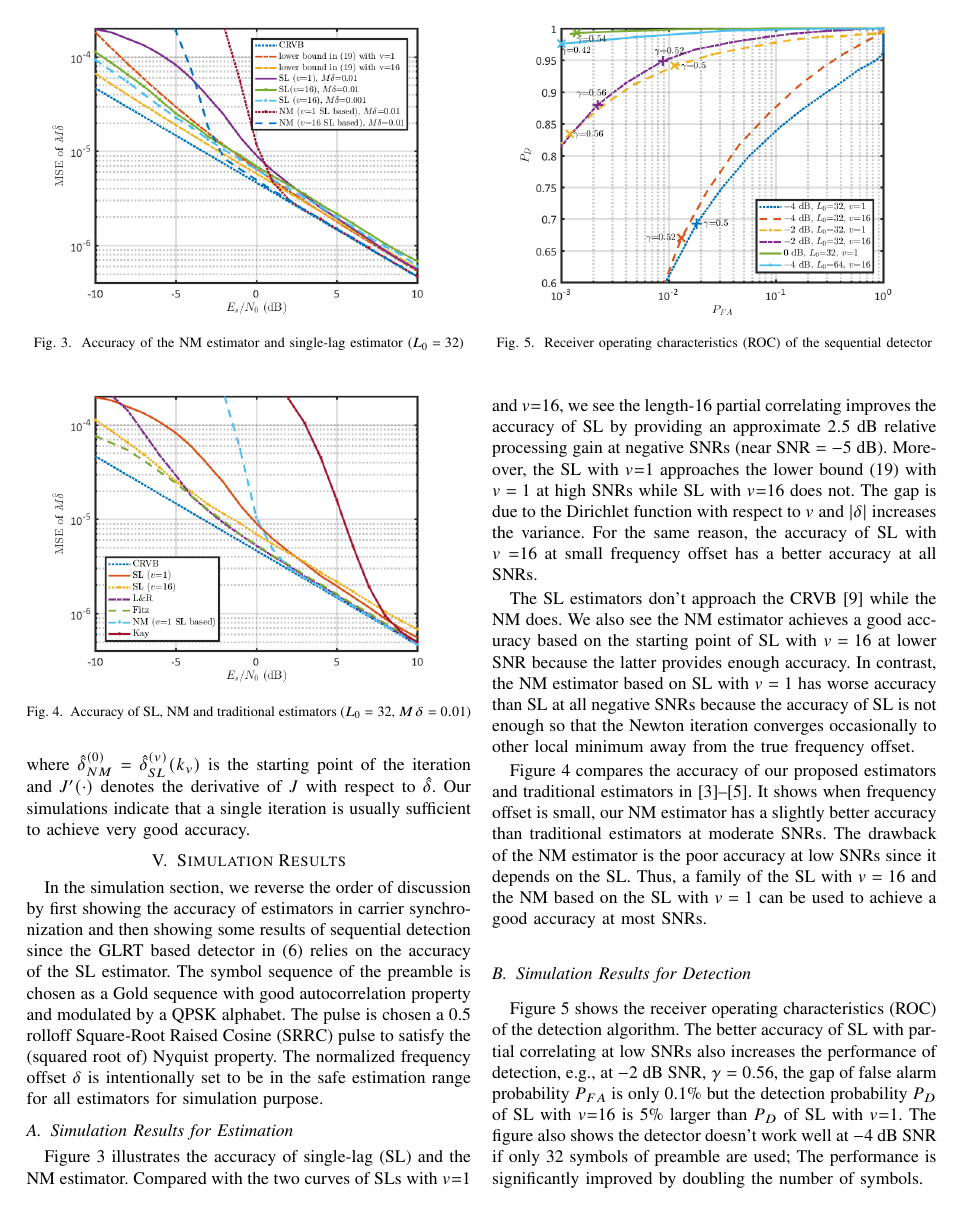
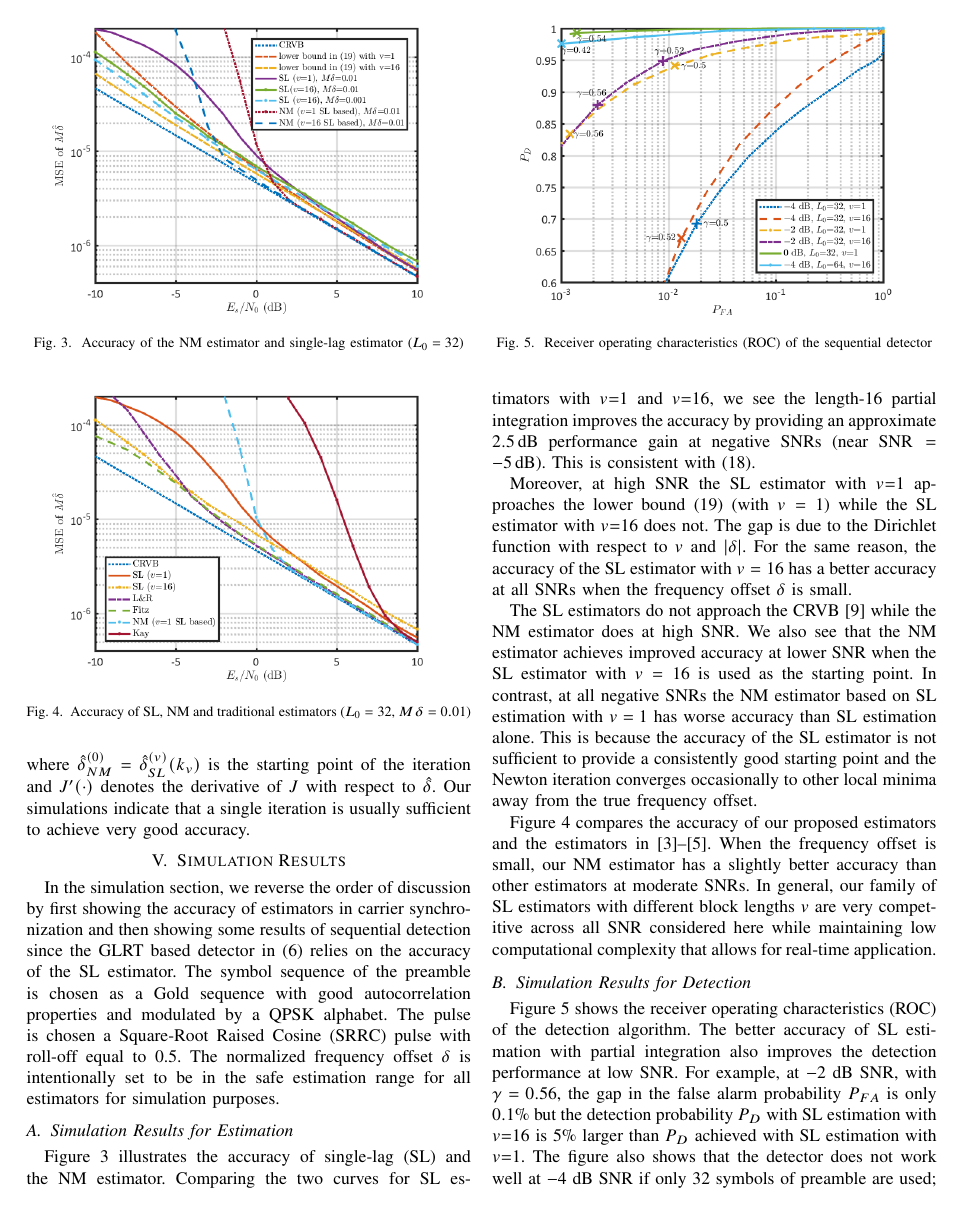
Before and after one commit to Haotian-RA/joint-detection-and-estimation-algorithm-1-19, a LaTeX paper (paper_3_10/paper.tex, which reads paper_3_10/simulations.tex): page 5 of 6. Compiled offline with pdfLaTeX.

Commit message:
complete paper

```diff
--- a/paper_3_10/paper.tex
+++ b/paper_3_10/paper.tex
@@ -26,6 +26,9 @@
 \graphicspath{{../main_matlab_figures/}{../matlab/}}
 
 \DeclareUnicodeCharacter{0303}{}
+
+\DeclareSIUnit{\sample}{S}
+\DeclareSIUnit{\bits}{b}
 
 \begin{document}
 
--- a/paper_3_10/simulations.tex
+++ b/paper_3_10/simulations.tex
@@ -3,33 +3,35 @@
 
 \begin{figure}[t]
     \centerline{\includegraphics[width=3.25in]{accuracy_NM_SL.png}}
-    \caption{Accuracy of the NM estimator and single-lag estimator ($L_0=32$)}
+    \caption{Accuracy of the NM estimator and single-lag estimator ($L_0=32$)}%
     \label{fig:accuracy_NM_SL}
     \end{figure}
 
 \begin{figure}[t]
     \centerline{\includegraphics[width=3.25in]{accuracy_NM_SL_traditional.png}}
-    \caption{Accuracy of SL, NM and traditional estimators ($L_0=32$, $M\delta=0.01$)}
+    \caption{Accuracy of SL, NM and traditional estimators ($L_0=32$, $M\delta=0.01$)}%
     \label{fig:accuracy_NM_SL_traditional}
     \end{figure}
 
 \begin{figure}[t]
     \centerline{\includegraphics[width=3.25in]{ROC_new.png}}
-    \caption{Receiver operating characteristics (ROC) of the sequential detector}
+    \caption{Receiver operating characteristics (ROC) of the sequential detector}%
     \label{fig:Receiver operating characteristics}
     \end{figure}
 
 In the simulation section, we reverse the order of discussion by first showing
 the accuracy of estimators in carrier synchronization and then showing some results of sequential detection since
 the GLRT based detector in~\eqref{eq:generalized_corr} relies on the accuracy of
-the SL estimator. The symbol sequence of the preamble is chosen as a Gold sequence
-with good autocorrelation property and
+the SL estimator.
+The symbol sequence of the preamble is chosen as a Gold sequence
+with good autocorrelation properties and
 modulated by a QPSK alphabet.
-The pulse is chosen a 0.5
-rolloff Square-Root Raised Cosine (SRRC) pulse to satisfy the (squared root of) Nyquist property.
-The normalized frequency offset $\delta$ is intentionally set to be in the safe estimation range for all estimators for simulation purpose.
+The pulse is chosen a
+Square-Root Raised Cosine (SRRC) pulse with roll-off equal to 0.5.
+The normalized frequency offset $\delta$ is intentionally set to be in
+the safe estimation range for all estimators for simulation purposes.
 
-\subsection{Simulation Results for Estimation}
+\subsection{Simulation Results for Estimation}%
 
 % \begin{figure}[t]
 %     \centerline{\includegraphics[width=3.4in]{generalized_correlation_p_plus_delta.png}}
@@ -38,31 +40,37 @@ The normalized frequency offset $\delta$ is intentionally set to be in the safe
 %     \end{figure}
 
 Figure~\ref{fig:accuracy_NM_SL} illustrates the accuracy of single-lag (SL) and the NM estimator.
-Compared with the two curves of SLs with $v{=}1$ and $v{=}16$,
-we see the length-$16$ partial correlating
-improves the accuracy of SL by providing an approximate $2.5$ dB relative processing gain at negative SNRs (near $\text{SNR}=-5$ dB).
-More-over, the SL with $v{=}1$ approaches the lower bound~\eqref{eq:lower_bound_single_lag_high_snr} with $v=1$ at high SNRs
-while SL with $v{=}16$ does not.
+Comparing the two curves for SL estimators with $v{=}1$ and $v{=}16$,
+we see the length-$16$ partial integration
+improves the accuracy by providing an approximate
+\SI{2.5}{\dB}~performance gain at negative SNRs
+(near $\text{SNR}=\SI{-5}{\dB}$). This is consistent
+with~\eqref{eq:relative_processing_gain}.
+
+Moreover, at high SNR the SL estimator with $v{=}1$ approaches the lower bound~\eqref{eq:lower_bound_single_lag_high_snr} (with $v=1$)
+while the SL estimator with $v{=}16$ does not.
 The gap is due to the Dirichlet function
-with respect to $v$ and $|\delta|$
-increases the variance.
-For the same reason, the accuracy of SL with $v$
-${=}16$ at small frequency offset has a better accuracy at all SNRs.
+with respect to $v$ and $|\delta|$.
+For the same reason, the accuracy of the SL estimator with $v=16$ has
+a better accuracy at all SNRs when the frequency offset $\delta$ is small.
 
-The SL estimators don't approach the CRVB~\cite{Gini_98} while the NM does.
-We also see the NM estimator achieves a good acc-uracy
-based on the starting point of SL with $v=16$ at lower SNR
-because the latter provides enough accuracy.
-In contrast, the NM estimator based on SL with $v=1$ has worse accuracy than SL
-at all negative SNRs because the accuracy of SL is not enough so that the Newton iteration converges occasionally to
-other local minimum away from the true frequency offset.
+The SL estimators do not approach the CRVB~\cite{Gini_98} while the NM
+estimator does at high SNR.
+We also see that the NM estimator achieves improved accuracy at lower SNR
+when the SL estimator with $v=16$ is used as the starting point.
+In contrast, at all negative SNRs the NM estimator based on SL estimation with $v=1$ has
+worse accuracy than SL estimation alone.
+This is because the accuracy of the SL estimator is not sufficient to
+provide a consistently good starting point and the Newton iteration converges occasionally to
+other local minima away from the true frequency offset.
 
 Figure~\ref{fig:accuracy_NM_SL_traditional} compares the accuracy of our proposed estimators
-and traditional estimators in~\cite{kay_89,Fitz_94,Luise_Reggiannini_95}. It shows when
-frequency offset is small, our NM estimator has a slightly better accuracy than traditional estimators at moderate SNRs.
-The drawback of the NM estimator is the poor accuracy at low SNRs since it depends on the
-SL. Thus, a family of the SL with $v=16$ and the NM based on the SL with $v=1$ can be used
-to achieve a good accuracy at most SNRs.
+and the estimators in~\cite{kay_89,Fitz_94,Luise_Reggiannini_95}.
+When the
+frequency offset is small, our NM estimator has a slightly better accuracy than other estimators at moderate SNRs.
+In general, our family of  SL estimators with different block lengths $v$
+are very competitive across all SNR considered here while maintaining
+low computational complexity that allows for real-time application.
 
 \subsection{Simulation Results for Detection}
 
@@ -76,8 +84,15 @@ to achieve a good accuracy at most SNRs.
 % instead of just comparing the correlation with the threshold at each window. Note, when count for the ratio of false alarm and detection (for determining the threshold),
 % the two positions should be counted as latter.
 
-Figure~\ref{fig:Receiver operating characteristics} shows the receiver operating characteristics (ROC) of the detection algorithm.
-The better accuracy of SL with par-tial correlating at low SNRs also increases the performance of detection, e.g.,
-at $-2$ dB SNR, $\gamma=0.56$, the gap of false alarm probability $P_{FA}$ is only $0.1\%$ but the detection probability $P_{D}$ of SL with $v{=}16$ is $5\%$ larger than $P_D$ of SL with $v{=}1$.
-The figure also shows the detector doesn't work well at $-4$ dB SNR if only $32$ symbols of preamble are used;
-The performance is significantly improved by doubling the number of symbols.
+Figure~\ref{fig:Receiver operating characteristics} shows the receiver
+operating characteristics (ROC) of the detection algorithm.
+The better accuracy of SL estimation with partial integration also
+improves the detection performance  at low SNR.
+For example,
+at $-2$ dB SNR, with $\gamma=0.56$, the gap in the false alarm
+probability $P_{FA}$ is only $0.1\%$
+but the detection probability $P_{D}$ with SL estimation with $v{=}16$
+is $5\%$ larger than $P_D$ achieved with SL estimation with $v{=}1$.
+The figure also shows that the detector does not work well at $-4$ dB SNR if only $32$ symbols of preamble are used;
+The performance is significantly improved by doubling the length of
+the preamble.
```
Also changed, not shown: paper_3_10/implementation_on_SDR.tex (+51 -30 lines).
